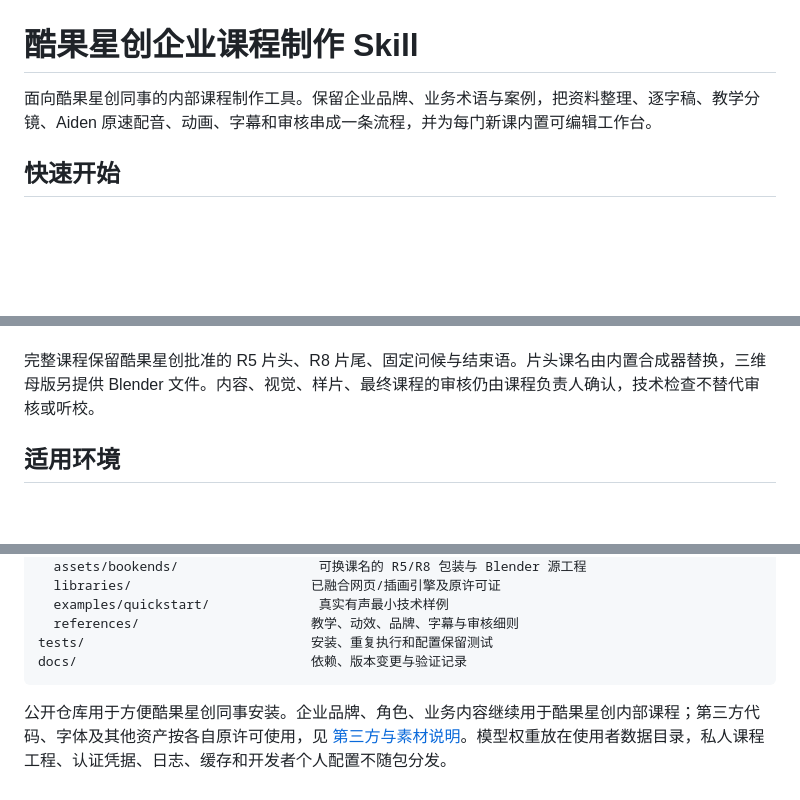
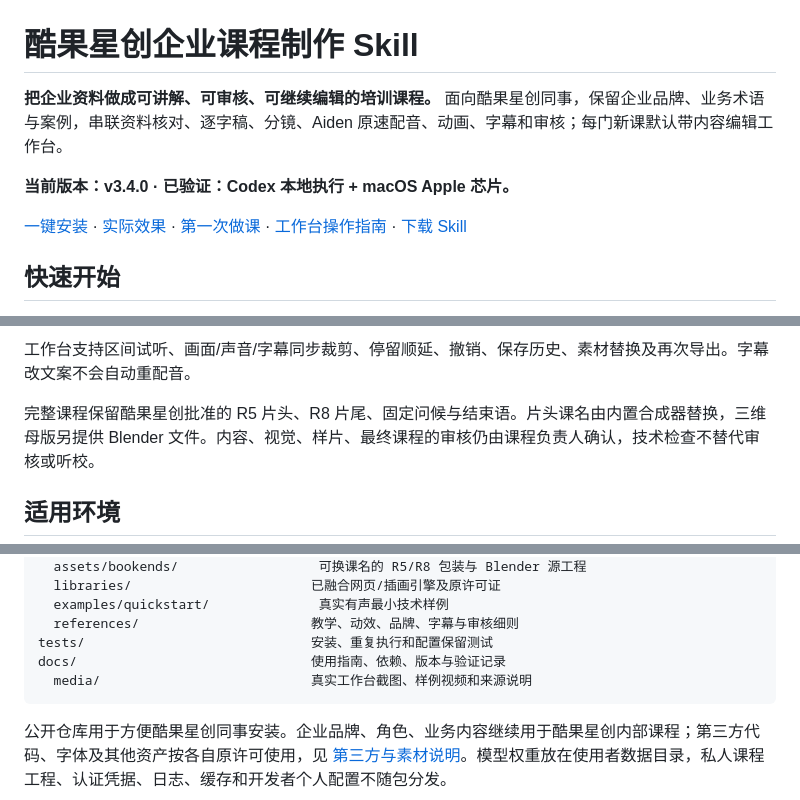
Before and after one commit to hebokenn/kgxc-corporate-course-skill, a Markdown page: README.md, 3 parts joined by grey strips. GitHub-like rendering; blank space fills up the shorter version.

Commit message:
docs: explain course workflow and showcase real editor output

````diff
--- a/README.md
+++ b/README.md
@@ -1,6 +1,10 @@
 # 酷果星创企业课程制作 Skill
 
-面向酷果星创同事的内部课程制作工具。保留企业品牌、业务术语与案例，把资料整理、逐字稿、教学分镜、Aiden 原速配音、动画、字幕和审核串成一条流程，并为每门新课内置可编辑工作台。
+**把企业资料做成可讲解、可审核、可继续编辑的培训课程。** 面向酷果星创同事，保留企业品牌、业务术语与案例，串联资料核对、逐字稿、分镜、Aiden 原速配音、动画、字幕和审核；每门新课默认带内容编辑工作台。
+
+**当前版本：v3.4.0 · 已验证：Codex 本地执行 + macOS Apple 芯片。**
+
+[一键安装](#快速开始) · [实际效果](#实际效果) · [第一次做课](#首次制作课程) · [工作台操作指南](docs/USAGE.md) · [下载 Skill](https://github.com/hebokenn/kgxc-corporate-course-skill/releases/tag/v3.4.0)
 
 ## 快速开始
 
@@ -40,3 +91,4 @@
+工作台支持区间试听、画面/声音/字幕同步裁剪、停留顺延、撤销、保存历史、素材替换及再次导出。字幕改文案不会自动重配音。
 
 完整课程保留酷果星创批准的 R5 片头、R8 片尾、固定问候与结束语。片头课名由内置合成器替换，三维母版另提供 Blender 文件。内容、视觉、样片、最终课程的审核仍由课程负责人确认，技术检查不替代审核或听校。
 
@@ -169,7 +236,8 @@ skills/corporate-training-motion/
   examples/quickstart/              真实有声最小技术样例
   references/                      教学、动效、品牌、字幕与审核细则
 tests/                             安装、重复执行和配置保留测试
-docs/                              依赖、版本变更与验证记录
+docs/                              使用指南、依赖、版本与验证记录
+  media/                           真实工作台截图、样例视频和来源说明
 ```
 
 公开仓库用于方便酷果星创同事安装。企业品牌、角色、业务内容继续用于酷果星创内部课程；第三方代码、字体及其他资产按各自原许可使用，见 [第三方与素材说明](THIRD_PARTY_NOTICES.md)。模型权重放在使用者数据目录，私人课程工程、认证凭据、日志、缓存和开发者个人配置不随包分发。
````
Also changed, not shown: other parts of README.md (+65 -3 lines), docs/USAGE.md (added, +116 -0 lines), docs/media/README.md (added, +20 -0 lines), docs/media/intro-poster.png (added), docs/media/outro-poster.png (added), docs/media/workbench-cut.png (added), docs/media/workbench-overview.png (added), 5 other files.
